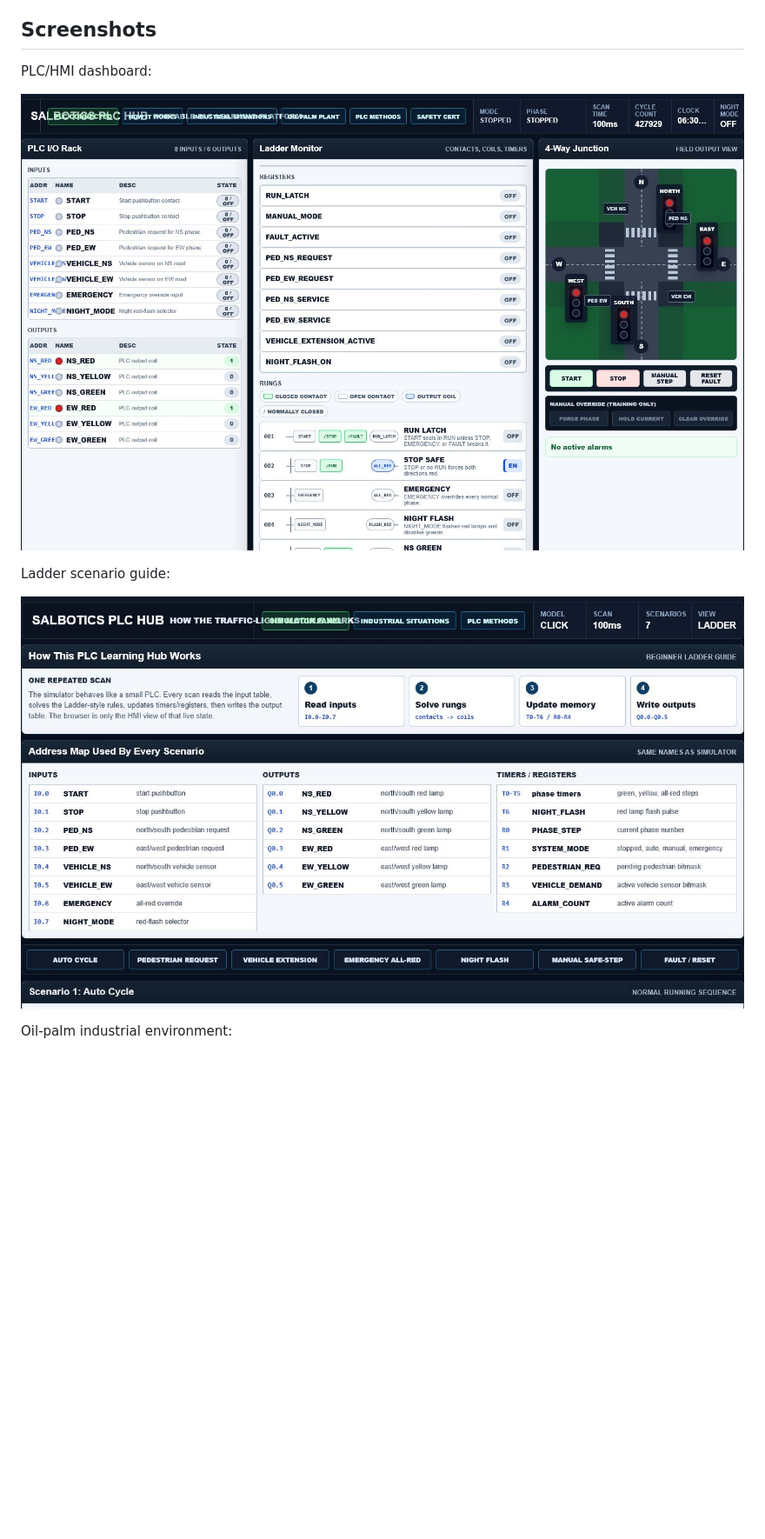
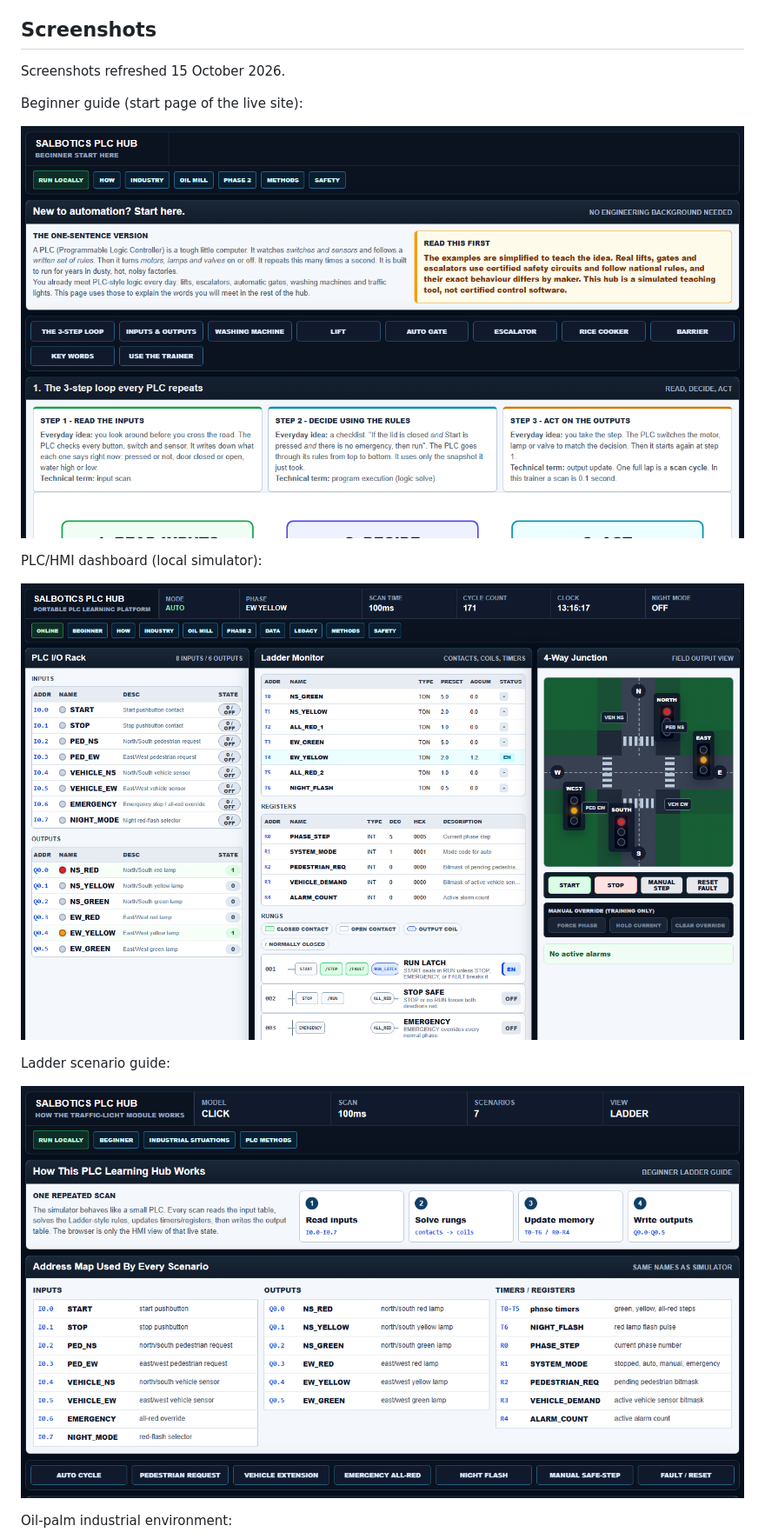
Before and after one commit to SaladinIART/salbotics-plc-learning-hub, a Markdown page: README.md, the part around one of its changes. Shown at 87% size. GitHub-like rendering; pictures changed too: docs/screenshots/beginner-guide.png (added), docs/screenshots/dashboard.png, docs/screenshots/how-it-works.png; blank space fills up the shorter version.

```diff
--- a/README.md
+++ b/README.md
@@ -38,7 +38,13 @@ Details: [docs/STATIC_DEMO_PUBLISHING.md](docs/STATIC_DEMO_PUBLISHING.md).
 
 ## Screenshots
 
-PLC/HMI dashboard:
+Screenshots refreshed 15 October 2026.
+
+Beginner guide (start page of the live site):
+
+![Beginner guide start page](docs/screenshots/beginner-guide.png)
+
+PLC/HMI dashboard (local simulator):
 
 ![Salbotics PLC Learning Hub dashboard](docs/screenshots/dashboard.png)
 
```
Also changed, not shown: other parts of README.md (+4 -0 lines), docs/wiki/Beginner-Guide.md (+2 -0 lines), docs/wiki/Live-Site-And-Mobile.md (+2 -0 lines), docs/screenshots/mobile.png (added), docs/screenshots/oil-palm.png, docs/screenshots/programming-methods.png.
